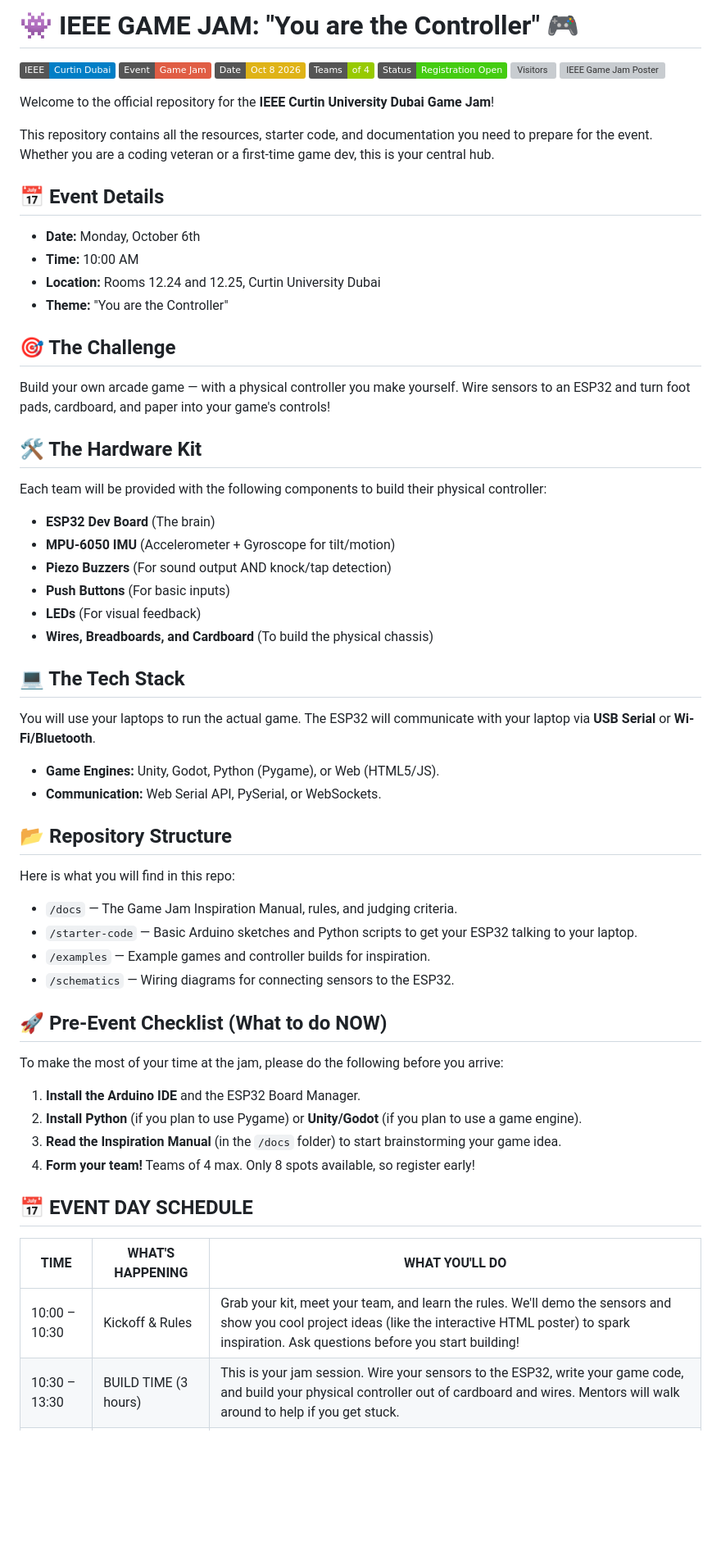
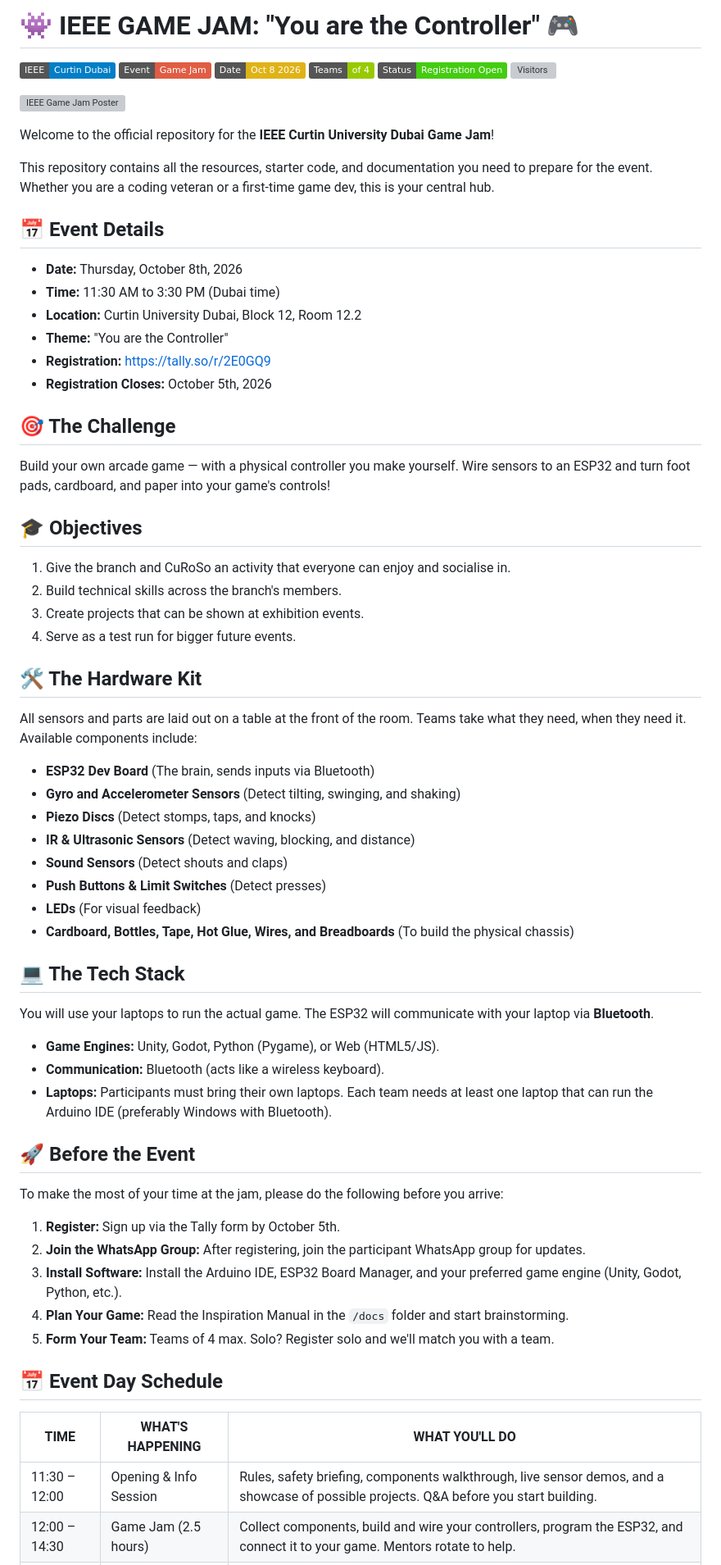
Before and after one commit to IEEEcurtin/IEEE---Day-Game-Jam, a Markdown page: README.md, the part around one of its changes. Shown at 82% size. GitHub-like rendering; badges without logos; blank space fills up the shorter version; grey boxes are pictures that could not be loaded.

Commit message:
Revise event date, time, and schedule details
Updated event details, schedule, and safety rules in README.

```diff
--- a/README.md
+++ b/README.md
@@ -1,10 +1,12 @@
-#            👾 IEEE GAME JAM: "You are the Controller" 🎮
+# 👾 IEEE GAME JAM: "You are the Controller" 🎮
+
 ![IEEE](https://img.shields.io/badge/IEEE-Curtin%20Dubai-blue)
 ![Event](https://img.shields.io/badge/Event-Game%20Jam-red)
 ![Date](https://img.shields.io/badge/Date-Oct%208%202026-yellow)
 ![Teams](https://img.shields.io/badge/Teams-of%204-green)
 ![Status](https://img.shields.io/badge/Status-Registration%20Open-brightgreen)
 ![Visitors](https://komarev.com/ghpvc/?username=IEEEcurtin&label=Repo%20Views&color=0e75b6&style=flat)
+
 ![IEEE Game Jam Poster](poster_.gif)
 
 Welcome to the official repository for the **IEEE Curtin University Dubai Game Jam**!
@@ -12,43 +14,48 @@ Welcome to the official repository for the **IEEE Curtin University Dubai Game J
 This repository contains all the resources, starter code, and documentation you need to prepare for the event. Whether you are a coding veteran or a first-time game dev, this is your central hub.
 
 ## 📅 Event Details
-* **Date:** Monday, October 6th
-* **Time:** 10:00 AM
-* **Location:** Rooms 12.24 and 12.25, Curtin University Dubai
+* **Date:** Thursday, October 8th, 2026
+* **Time:** 11:30 AM to 3:30 PM (Dubai time)
+* **Location:** Curtin University Dubai, Block 12, Room 12.2
 * **Theme:** "You are the Controller"
+* **Registration:** [https://tally.so/r/2E0GQ9](https://tally.so/r/2E0GQ9)
+* **Registration Closes:** October 5th, 2026
 
 ## 🎯 The Challenge
 Build your own arcade game — with a physical controller you make yourself. Wire sensors to an ESP32 and turn foot pads, cardboard, and paper into your game's controls!
 
+## 🎓 Objectives
+1. Give the branch and CuRoSo an activity that everyone can enjoy and socialise in.
+2. Build technical skills across the branch's members.
+3. Create projects that can be shown at exhibition events.
+4. Serve as a test run for bigger future events.
+
 ## 🛠️ The Hardware Kit
-Each team will be provided with the following components to build their physical controller:
-* **ESP32 Dev Board** (The brain)
-* **MPU-6050 IMU** (Accelerometer + Gyroscope for tilt/motion)
-* **Piezo Buzzers** (For sound output AND knock/tap detection)
-* **Push Buttons** (For basic inputs)
+All sensors and parts are laid out on a table at the front of the room. Teams take what they need, when they need it. Available components include:
+* **ESP32 Dev Board** (The brain, sends inputs via Bluetooth)
+* **Gyro and Accelerometer Sensors** (Detect tilting, swinging, and shaking)
+* **Piezo Discs** (Detect stomps, taps, and knocks)
+* **IR & Ultrasonic Sensors** (Detect waving, blocking, and distance)
+* **Sound Sensors** (Detect shouts and claps)
+* **Push Buttons & Limit Switches** (Detect presses)
 * **LEDs** (For visual feedback)
-* **Wires, Breadboards, and Cardboard** (To build the physical chassis)
+* **Cardboard, Bottles, Tape, Hot Glue, Wires, and Breadboards** (To build the physical chassis)
 
 ## 💻 The Tech Stack
-You will use your laptops to run the actual game. The ESP32 will communicate with your laptop via **USB Serial** or **Wi-Fi/Bluetooth**.
+You will use your laptops to run the actual game. The ESP32 will communicate with your laptop via **Bluetooth**.
 * **Game Engines:** Unity, Godot, Python (Pygame), or Web (HTML5/JS).
-* **Communication:** Web Serial API, PySerial, or WebSockets.
+* **Communication:** Bluetooth (acts like a wireless keyboard).
+* **Laptops:** Participants must bring their own laptops. Each team needs at least one laptop that can run the Arduino IDE (preferably Windows with Bluetooth).
 
-## 📂 Repository Structure
-Here is what you will find in this repo:
-* `/docs` — The Game Jam Inspiration Manual, rules, and judging criteria.
-* `/starter-code` — Basic Arduino sketches and Python scripts to get your ESP32 talking to your laptop.
-* `/examples` — Example games and controller builds for inspiration.
-* `/schematics` — Wiring diagrams for connecting sensors to the ESP32.
+## 🚀 Before the Event
+To make the most of your time at the jam, please do the following before you arrive:
+1. **Register:** Sign up via the Tally form by October 5th.
+2. **Join the WhatsApp Group:** After registering, join the participant WhatsApp group for updates.
+3. **Install Software:** Install the Arduino IDE, ESP32 Board Manager, and your preferred game engine (Unity, Godot, Python, etc.).
+4. **Plan Your Game:** Read the Inspiration Manual in the `/docs` folder and start brainstorming.
+5. **Form Your Team:** Teams of 4 max. Solo? Register solo and we'll match you with a team.
 
-## 🚀 Pre-Event Checklist (What to do NOW)
-To make the most of your time at the jam, please do the following before you arrive:
-1. **Install the Arduino IDE** and the ESP32 Board Manager.
-2. **Install Python** (if you plan to use Pygame) or **Unity/Godot** (if you plan to use a game engine).
-3. **Read the Inspiration Manual** (in the `/docs` folder) to start brainstorming your game idea.
-4. **Form your team!** Teams of 4 max. Only 8 spots available, so register early!
-
-<h2 class="sec">📅 EVENT DAY SCHEDULE</h2>
+## 📅 Event Day Schedule
 
 <table style="width: 100%; border-collapse: collapse; font-family: 'Courier New', monospace; font-size: 16px; color: #fff7d6; background-color: #101f4a; border: 4px solid #2c4390;">
   <thead>
@@ -60,13 +67,13 @@ To make the most of your time at the jam, please do the following before you arr
   </thead>
   <tbody>
     <tr>
-      <td style="padding: 12px; border: 3px solid #2c4390; color: #ffd23f; white-space: nowrap;">10:00 – 10:30</td>
-      <td style="padding: 12px; border: 3px solid #2c4390; color: #4cd04c; font-weight: bold;">Kickoff &amp; Rules</td>
-      <td style="padding: 12px; border: 3px solid #2c4390;">Grab your kit, meet your team, and learn the rules. We'll demo the sensors and show you cool project ideas (like the interactive HTML poster) to spark inspiration. Ask questions before you start building!</td>
+      <td style="padding: 12px; border: 3px solid #2c4390; color: #ffd23f; white-space: nowrap;">11:30 – 12:00</td>
+      <td style="padding: 12px; border: 3px solid #2c4390; color: #4cd04c; font-weight: bold;">Opening &amp; Info Session</td>
+      <td style="padding: 12px; border: 3px solid #2c4390;">Rules, safety briefing, components walkthrough, live sensor demos, and a showcase of possible projects. Q&amp;A before you start building.</td>
     </tr>
     <tr style="background-color: #0d1a3d;">
-      <td style="padding: 12px; border: 3px solid #2c4390; color: #ffd23f; white-space: nowrap;">10:30 – 13:30</td>
-      <td style="padding: 12px; border: 3px solid #2c4390; color: #4cd04c; font-weight: bold;">BUILD TIME (3 hours)</td>
-      <td style="padding: 12px; border: 3px solid #2c4390;">This is your jam session. Wire your sensors to the ESP32, write your game code, and build your physical controller out of cardboard and wires. Mentors will walk around to help if you get stuck.</td>
+      <td style="padding: 12px; border: 3px solid #2c4390; color: #ffd23f; white-space: nowrap;">12:00 – 14:30</td>
+      <td style="padding: 12px; border: 3px solid #2c4390; color: #4cd04c; font-weight: bold;">Game Jam (2.5 hours)</td>
+      <td style="padding: 12px; border: 3px solid #2c4390;">Collect components, build and wire your controllers, program the ESP32, and connect it to your game. Mentors rotate to help.</td>
     </tr>
     <tr>
```
Also changed, not shown: other parts of README.md (+28 -7 lines).
